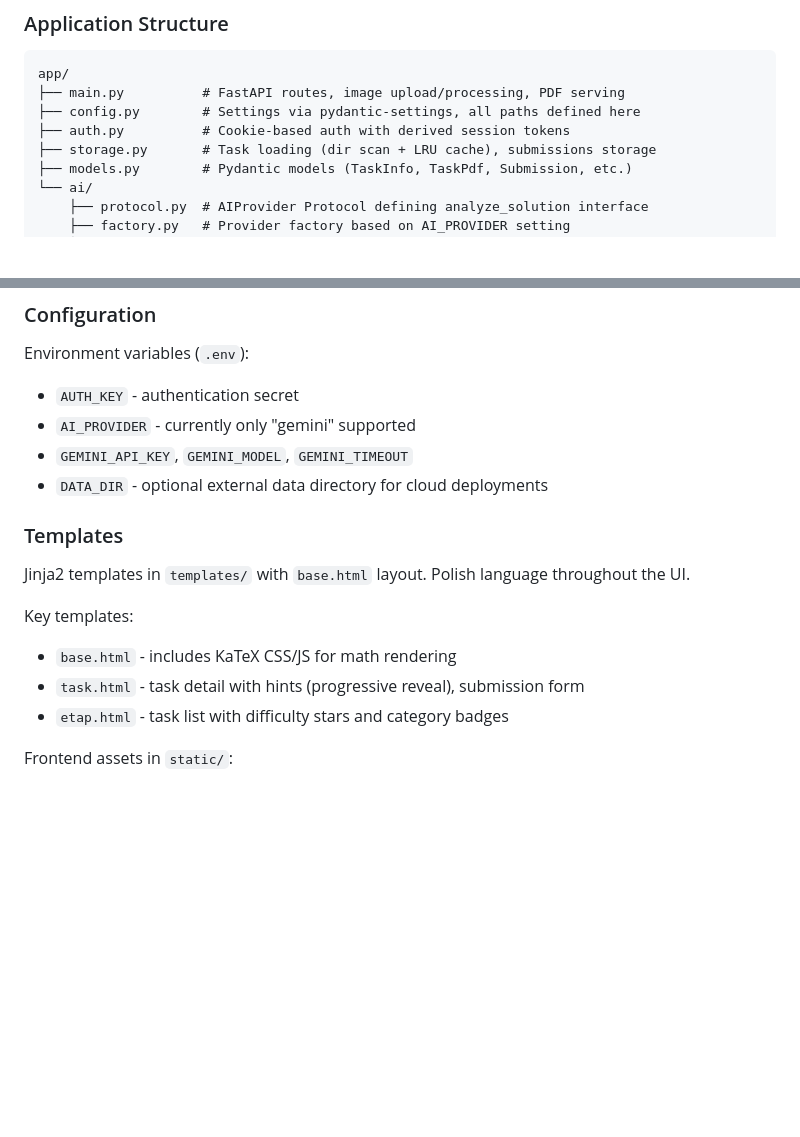
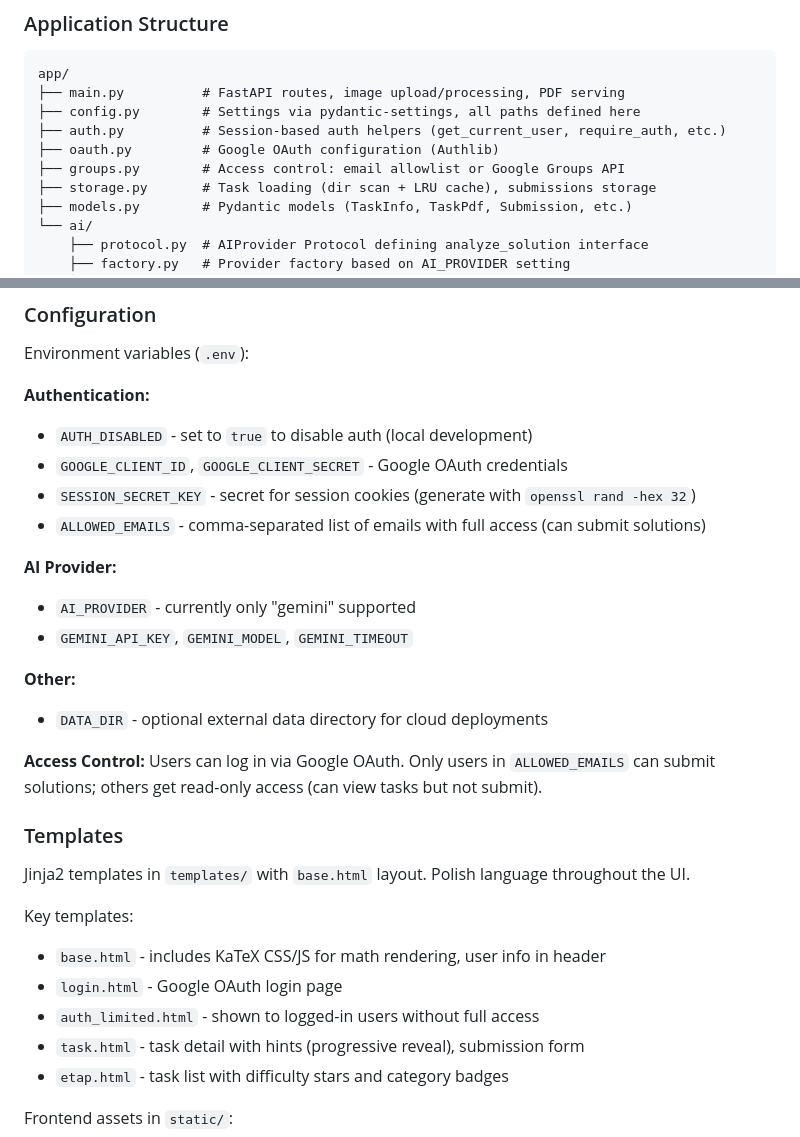
Before and after one commit to rsokolowski/omj-validator, a Markdown page: CLAUDE.md, 2 parts joined by grey strips. Rendered like a GitHub page; blank space fills up the shorter version.

Commit message:
Update CLAUDE.md with new OAuth authentication details
- Add oauth.py and groups.py to application structure
- Update configuration section with new auth environment variables
- Add new templates (login.html, auth_limited.html)
- Document access control (allowlist-based submission permissions)

🤖 Generated with [Claude Code](https://claude.com/claude-code)

Co-Authored-By: Claude Opus 4.5 <noreply@anthropic.com>

```diff
--- a/CLAUDE.md
+++ b/CLAUDE.md
@@ -40,7 +40,9 @@ python populate_metadata_gemini.py             # Alternative using Gemini API
 app/
 ├── main.py          # FastAPI routes, image upload/processing, PDF serving
 ├── config.py        # Settings via pydantic-settings, all paths defined here
-├── auth.py          # Cookie-based auth with derived session tokens
+├── auth.py          # Session-based auth helpers (get_current_user, require_auth, etc.)
+├── oauth.py         # Google OAuth configuration (Authlib)
+├── groups.py        # Access control: email allowlist or Google Groups API
 ├── storage.py       # Task loading (dir scan + LRU cache), submissions storage
 ├── models.py        # Pydantic models (TaskInfo, TaskPdf, Submission, etc.)
 └── ai/
@@ -82,17 +84,30 @@ app/
 ### Configuration
 
 Environment variables (`.env`):
-- `AUTH_KEY` - authentication secret
+
+**Authentication:**
+- `AUTH_DISABLED` - set to `true` to disable auth (local development)
+- `GOOGLE_CLIENT_ID`, `GOOGLE_CLIENT_SECRET` - Google OAuth credentials
+- `SESSION_SECRET_KEY` - secret for session cookies (generate with `openssl rand -hex 32`)
+- `ALLOWED_EMAILS` - comma-separated list of emails with full access (can submit solutions)
+
+**AI Provider:**
 - `AI_PROVIDER` - currently only "gemini" supported
 - `GEMINI_API_KEY`, `GEMINI_MODEL`, `GEMINI_TIMEOUT`
+
+**Other:**
 - `DATA_DIR` - optional external data directory for cloud deployments
+
+**Access Control:** Users can log in via Google OAuth. Only users in `ALLOWED_EMAILS` can submit solutions; others get read-only access (can view tasks but not submit).
 
 ### Templates
 
 Jinja2 templates in `templates/` with `base.html` layout. Polish language throughout the UI.
 
 Key templates:
-- `base.html` - includes KaTeX CSS/JS for math rendering
+- `base.html` - includes KaTeX CSS/JS for math rendering, user info in header
+- `login.html` - Google OAuth login page
+- `auth_limited.html` - shown to logged-in users without full access
 - `task.html` - task detail with hints (progressive reveal), submission form
 - `etap.html` - task list with difficulty stars and category badges
 
```
